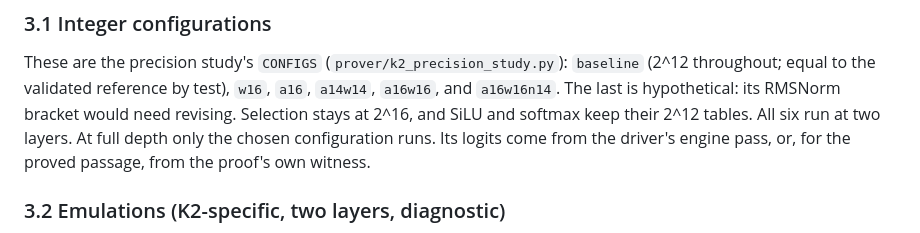
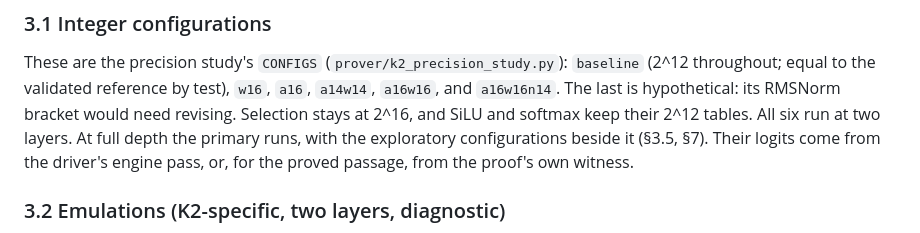
Before and after one commit to JamesPetrie/VerInf, a Markdown page: analysis/k2-fidelity-study-design.md, the part around one of its changes. Rendered like a GitHub page.

```diff
--- a/analysis/k2-fidelity-study-design.md
+++ b/analysis/k2-fidelity-study-design.md
@@ -72,8 +72,9 @@ These are the precision study's `CONFIGS` (`prover/k2_precision_study.py`):
 `w16`, `a16`, `a14w14`, `a16w16`, and `a16w16n14`. The last is hypothetical:
 its RMSNorm bracket would need revising. Selection stays at 2^16, and SiLU
 and softmax keep their 2^12 tables. All six run at two layers. At full depth
-only the chosen configuration runs. Its logits come from the driver's engine
-pass, or, for the proved passage, from the proof's own witness.
+the primary runs, with the exploratory configurations beside it (§3.5, §7).
+Their logits come from the driver's engine pass, or, for the proved passage,
+from the proof's own witness.
 
 ### 3.2 Emulations (K2-specific, two layers, diagnostic)
 
```
Also changed, not shown: other parts of analysis/k2-fidelity-study-design.md (+116 -4 lines).
